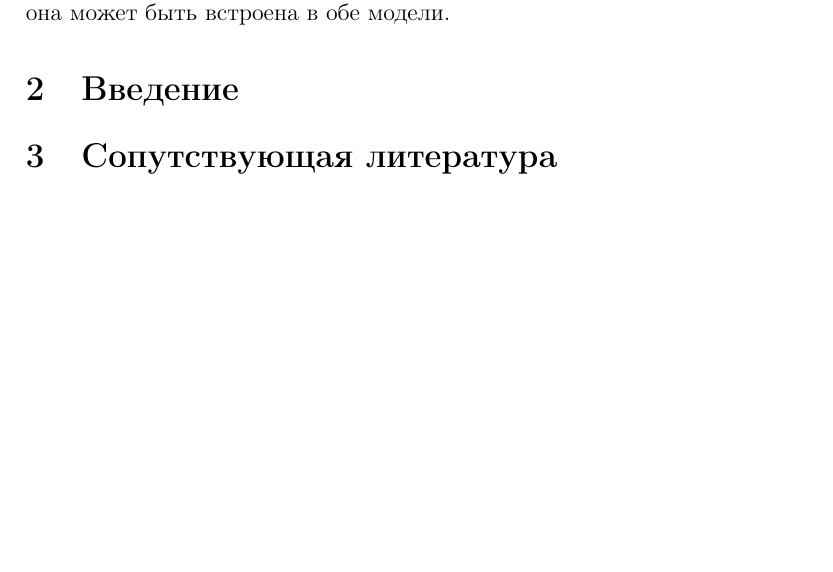
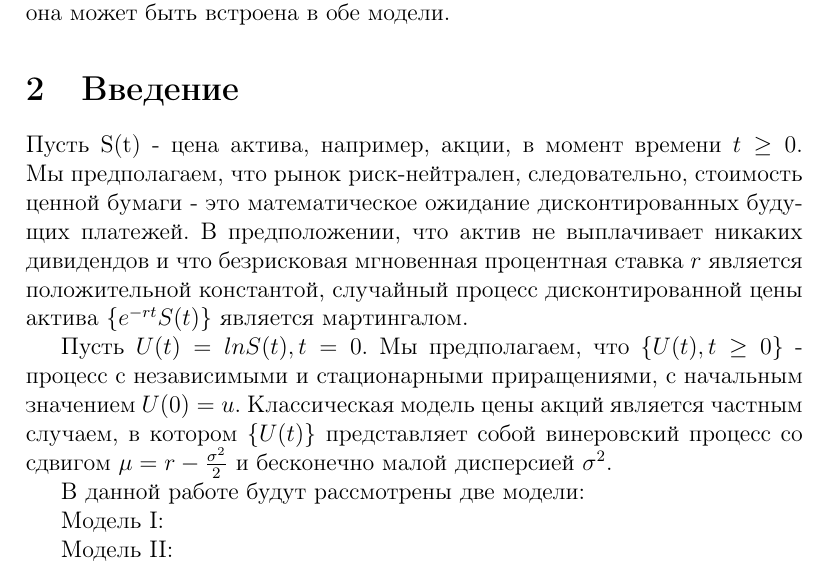
Before and after one commit to Mr-S-Mirzoev/Bachelor-Thesis, a LaTeX document (main.tex): part of page 3 of 3 before the commit and part of page 3 of 4 after it, cut so that both start at the same text, the shorter picture padded with empty space. Compiled offline with pdfLaTeX.

Commit message:
Add more to "Introduction"

```diff
--- a/main.tex
+++ b/main.tex
@@ -26,6 +26,8 @@
 \title{Оценка бессрочных опционов для случайных процессов со скачками}
 \affil{Факультет Вычислительной Математики и Кибернетики, Московский государственный университет им. М.В.Ломоносова}
 
+\makeatletter
+\newcommand*{\rom}[1]{\expandafter\@slowromancap\romannumeral #1@}
 \makeatother
 
 \begin{document}
@@ -69,6 +71,15 @@
 
 \section{Введение}
 
+Пусть S(t) - цена актива, например, акции, в момент времени $t \ge 0$. Мы предполагаем, что рынок риск-нейтрален, следовательно, стоимость ценной бумаги - это математическое ожидание дисконтированных будущих платежей. В предположении, что актив не выплачивает никаких дивидендов и что безрисковая мгновенная процентная ставка $r$ является положительной константой, случайный процесс дисконтированной цены актива $\{e^{-rt} S(t)\}$ является мартингалом.
+
+Пусть $U(t) = ln S(t), t = 0$. Мы предполагаем, что $\{U(t), t \ge 0\}$ - процесс с независимыми и стационарными приращениями, с начальным значением $U(0) = u$. Классическая модель цены акций является частным случаем, в котором $\{U(t)\}$ представляет собой винеровский процесс со сдвигом $\mu = r - \frac{\sigma ^ {2}}{2}$ и бесконечно малой дисперсией $\sigma ^ {2}$.
+
+В данной работе будут рассмотрены две модели:
+
+Модель \rom{1}:
+
+Модель \rom{2}:
 
 \section{Сопутствующая литература}
 
```
